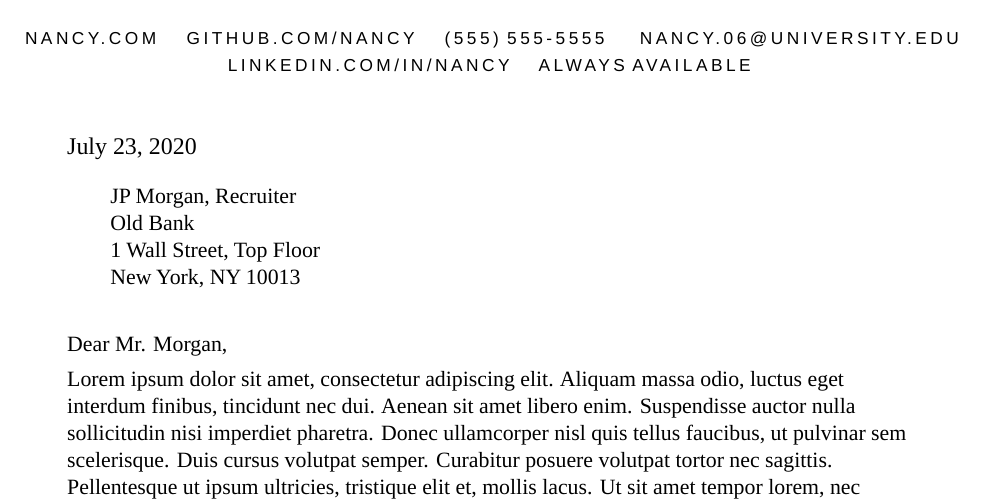
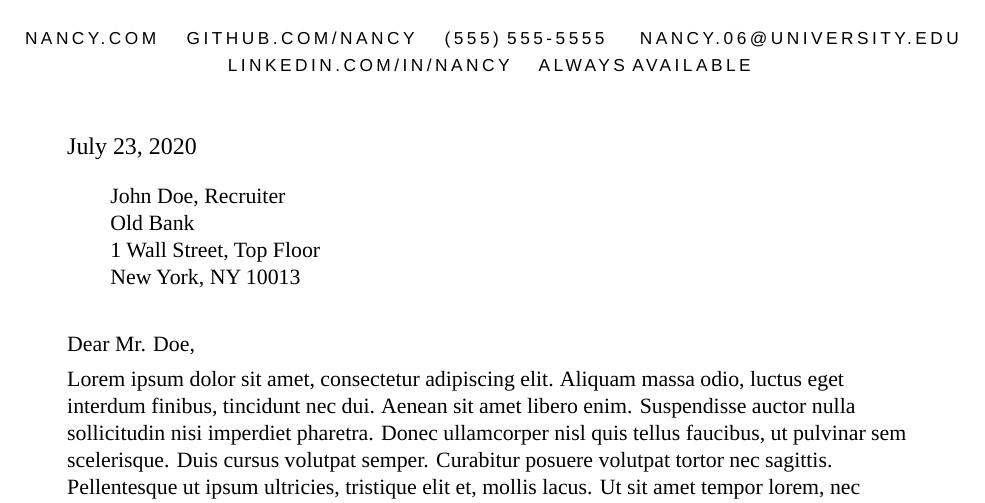
Before and after one commit to Vivekhaz/latex_professional_docs, a LaTeX letter (cover_letter/practical-cover-letter.tex): part of the page, cut so that both start at the same text. Compiled offline with LuaLaTeX; a missing font is replaced by an installed copy or a similar font.

Commit message:
generated example

```diff
--- a/cover_letter/practical-cover-letter.tex
+++ b/cover_letter/practical-cover-letter.tex
@@ -51,14 +51,14 @@
 \employerdate{\today}
 
 \begin{changemargin}{.3in}{.3in}
-\employer{JP Morgan, Recruiter}
+\employer{John Doe, Recruiter}
 {Old Bank}
 {1 Wall Street, Top Floor}
 {New York, NY 10013}
 \end{changemargin}
 
 
-Dear Mr. Morgan,
+Dear Mr. Doe,
 
 Lorem ipsum dolor sit amet, consectetur adipiscing elit. Aliquam massa odio, luctus eget interdum finibus, tincidunt nec dui. Aenean sit amet libero enim. Suspendisse auctor nulla sollicitudin nisi imperdiet pharetra. Donec ullamcorper nisl quis tellus faucibus, ut pulvinar sem scelerisque. Duis cursus volutpat semper. Curabitur posuere volutpat tortor nec sagittis. Pellentesque ut ipsum ultricies, tristique elit et, mollis lacus. Ut sit amet tempor lorem, nec faucibus tortor.
 
```
Also changed, not shown: resume/practical-resume.tex (+1 -0 lines), cover_letter/practical-cover-letter.pdf (added), resume/practical-resume.pdf (added), 8 other files.
